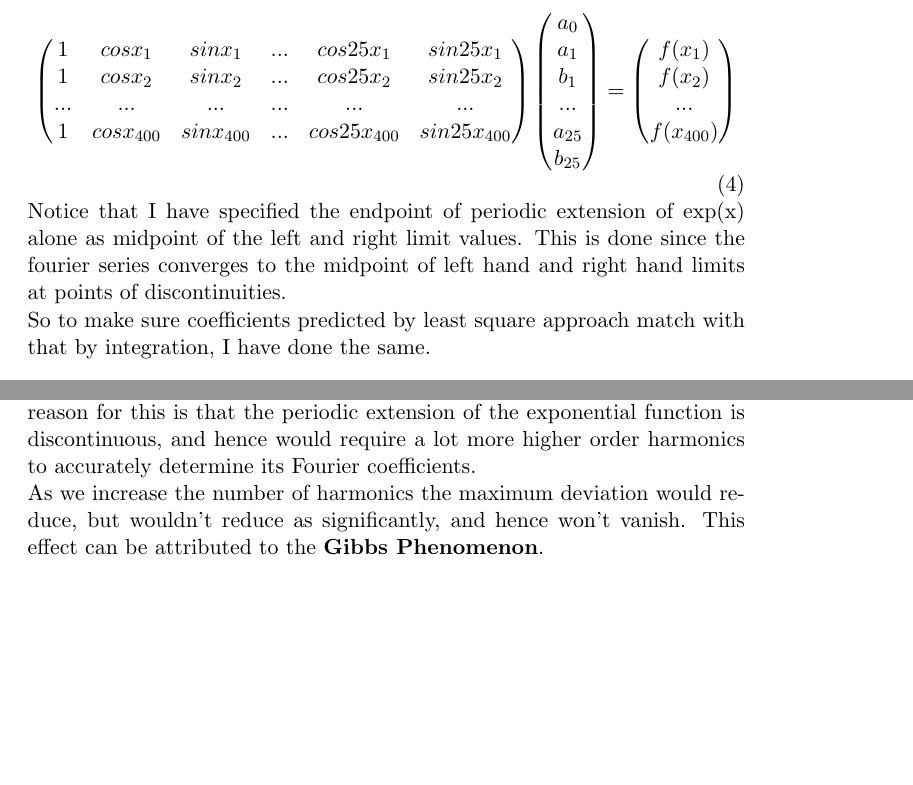
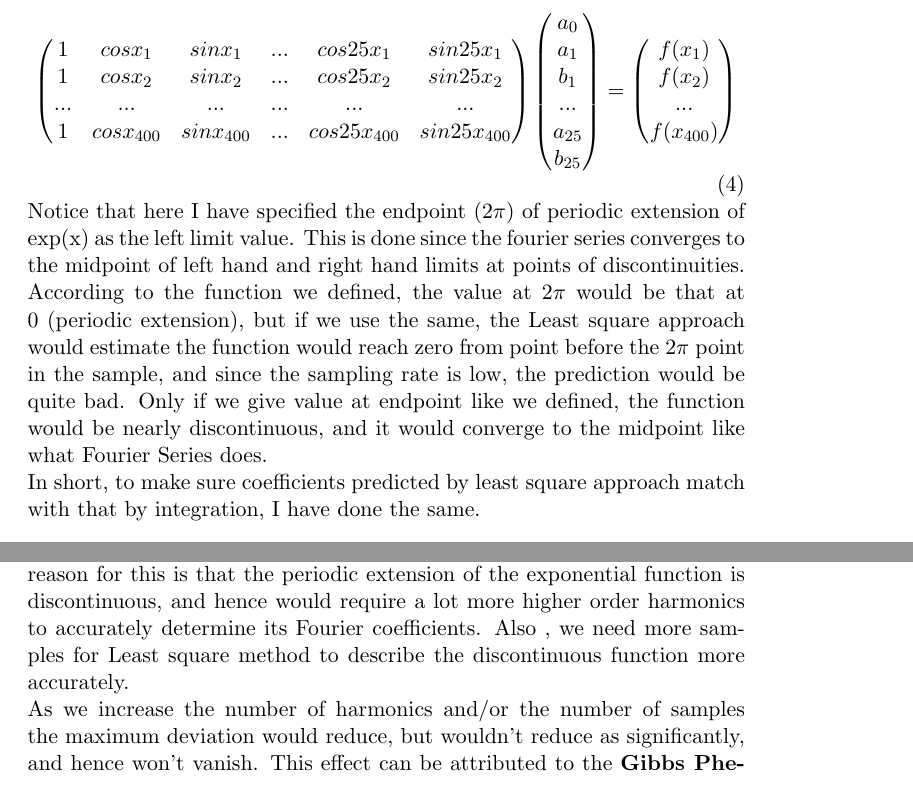
Before and after one commit to abisubramanya27/AppliedProgrammingLab, a LaTeX problem sheet (Assignment4/report.tex): two parts of pages 8 and 13 of 15, joined at a grey line, cut so that both start at the same text, the shorter picture padded with empty space. The pictures show the PDF file Assignment4/report.pdf that the author committed with the source.

Commit message:
Done Assignment4

```diff
--- a/Assignment4/report.tex
+++ b/Assignment4/report.tex
@@ -246,11 +246,9 @@ a_0 \\ a_1 \\ b_1 \\ ... \\ a_{25} \\ b_{25}
 f(x_1) \\ f(x_2) \\ ... \\ f(x_{400})
 \end{pmatrix}
 \end{equation}
-Notice that  I have specified the endpoint of periodic extension of exp(x) alone as midpoint of the left
-and right limit values. This is done since the fourier series converges to the midpoint of left hand and
-right hand limits at points of discontinuities.
+Notice that here I have specified the endpoint ($2\pi$) of periodic extension of exp(x) as the left limit value. This is done since the fourier series converges to the midpoint of left hand and right hand limits at points of discontinuities. According to the function we defined, the value at $2\pi$ would be that at $0$ (periodic extension), but if we use the same, the Least square approach would estimate the function would reach zero from point before the $2\pi$ point in the sample, and since the sampling rate is low, the prediction would be quite bad. Only if we give value at endpoint like we defined, the function would be nearly discontinuous, and it would converge to the midpoint like what Fourier Series does.
 \\
-So to make sure coefficients predicted by least square approach match with that by integration, I have done the same.
+In short, to make sure coefficients predicted by least square approach match with that by integration, I have done the same.
 \begin{minted}[tabsize = 4]{python3}
 x=pl.linspace(0,2*np.pi,400,endpoint = True)
 b1=f1(x)
@@ -383,9 +381,9 @@ The output is :
    	\label{fig:out}
    	\caption{Outputting Maximum Deviation}
 \end{figure}
-{We note that there is very good agreement in values in the case of $cos(cos(x))$ but a significant amount of deviation in the case of $e^{x}$. The reason for this is that the periodic extension of the exponential function is discontinuous, and hence would require a lot more higher order harmonics to accurately determine its Fourier coefficients.
+{We note that there is very good agreement in values in the case of $cos(cos(x))$ but a significant amount of deviation in the case of $e^{x}$. The reason for this is that the periodic extension of the exponential function is discontinuous, and hence would require a lot more higher order harmonics to accurately determine its Fourier coefficients. Also , we need more samples for Least square method to describe the discontinuous function more accurately.
 \\
-As we increase the number of harmonics the maximum deviation would reduce, but wouldn't reduce as significantly, and hence won't vanish.
+As we increase the number of harmonics and/or the number of samples the maximum deviation would reduce, but wouldn't reduce as significantly, and hence won't vanish.
 This effect can be attributed to the \textbf{Gibbs Phenomenon}.
 }
 \subsection{Part 7}
```
Also changed, not shown: Assignment4/EE18B001_Assgn4/report.pdf, Assignment4/report.pdf, 4 other files.
